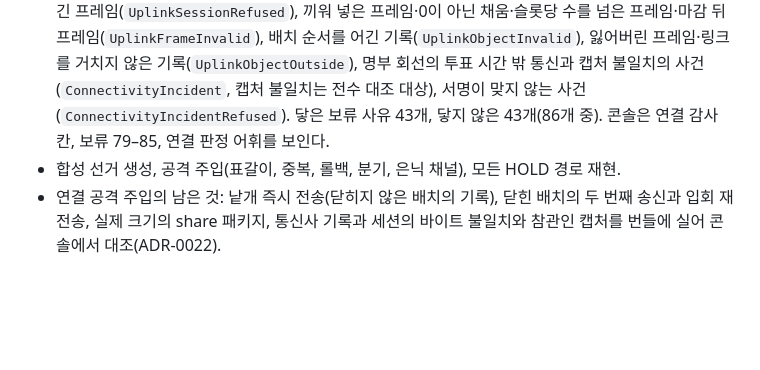
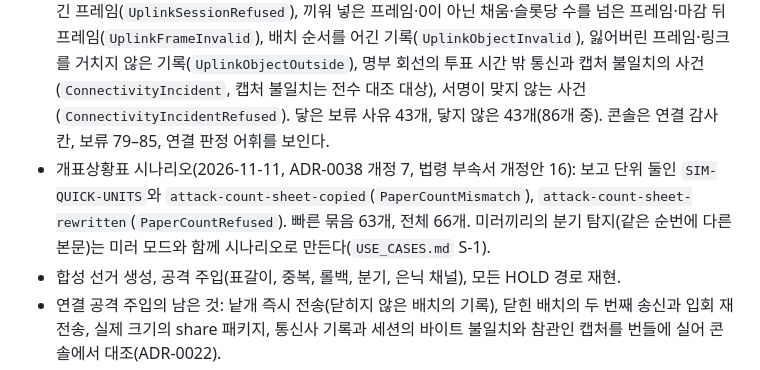
Before and after one commit to dudueul/ityv, a Markdown page: docs/ROADMAP.md, the part around the change. Drawn GitHub-style; blank space fills up the shorter version.

```diff
--- a/docs/ROADMAP.md
+++ b/docs/ROADMAP.md
@@ -140,6 +140,7 @@
 - 감사 통합(2026-11-04, ADR-0036·ADR-0038 개정 1): 시뮬레이터가 집계 뒤의 감사(투표양식마다 동결, 약정, 약정 직후의 고정 체크포인트, 비콘 공표 뒤의 시드, 검증기와 같은 표본, 감사가 부르는 순서의 열기 흔적과 대조, 코드 1·2의 전수 대조와 발견, 수검표)를 깔고, 시나리오가 39개(빠른 36개)가 되었다: `PAPER_AUDITED`에 이르는 감사, 둘째 라운드로의 확대, 수검표, 한 투표양식만 감사(집계 상태), 뒤바뀐 판독의 전수 대조, 없는 투표지(코드 5), 비콘을 본 뒤 `P − 2`로 적은 고정 체크포인트(`Late`), 약정보다 이른 고정 체크포인트(`Backdated`), 약정 없는 시드, 충돌하는 약정. 비콘 관찰은 고정 자료로 번들에 싣고 콘솔이 검증기에 넘긴다(끌 수 있다). 콘솔의 감사 칸은 시드의 입력, 고정 체크포인트와 공표의 시각, 투표양식마다 라운드·뽑힌 기록(공개 정보만)·대조 코드·전수 대조·수검표를 보이고, 사다리가 `PAPER_AUDITED`에 닿는다. `ityv-verify`는 거부의 보류 표 `TallyEvent::hold`·`AuditEvent::hold`를 공개했다. 닿은 보류 사유 33개, 닿지 않은 39개(72개 중). 남은 것: 큰 시연 선거의 감사, 감사 이벤트 변조 시나리오(동결 프레임 불일치, 부르지 않은 열기, 수검표 거부).
 - 시점확인·명부 통합(2026-11-05, ADR-0038 개정 2): 감사 갈래와 2h단계를 합친 시뮬레이터는 모든 체크포인트(감사의 고정 체크포인트 포함)를 두 기관이 찍어 기존 시나리오가 모두 같은 결과이고(`audit-clean`·`audit-escalation`·`audit-hand-count`는 `PAPER_AUDITED`, `audit-one-style`은 `CRYPTO_TALLY_VERIFIED`), 새 시나리오 7개로 46개(빠른 43개)가 되었다: 토큰이 드러낸 역산 체크포인트(`TimestampMismatch`), 앵커 기한을 넘긴 장부(`UNVERIFIED`), 고정되지 않은 기관의 토큰(`TimestampInvalid`), 동결 뒤의 추출(`RollEventRefused`), 효력 있는 명부 변경(`CRYPTO_TALLY_VERIFIED`)과 정족수에 못 미친 변경(`SOURCE_COMPLETENESS_CHECKED`, 보류 없음), 정부 운영 토큰만 지닌 고정 체크포인트(`Unstamped`). 콘솔은 체크포인트마다 앵커(구분·운영 주체·토큰), 감사 칸에 고정 체크포인트의 토큰, 명부 보관 칸(동결과 변경의 영수증·정족수·효력, 투표 마감 프레임, 마감 뒤 변경과 빠진 추출)을 보인다. 닿은 보류 사유 36개, 닿지 않은 43개(79개 중, crate README).
 - 연결 통합(2026-11-05, ADR-0038 개정 3): 모든 투표소의 게이트웨이와 모든 스캐너·카운터·가명 유닛의 프레임 키, 기준값의 연결 목록(스캐너 16, 유닛 4, 따라잡기 64), 장치가 개시부터 마감 구간 다음 슬롯까지 슬롯마다 보내는 프레임, 여섯 슬롯마다의 프레임 기록과 세션, 참여 집합 뒤 두 참관인이 캡처 서명한 `final` 세션. 번들 형식 4(GENESIS에 연결 목록). 기존 시나리오는 모두 같은 결과이고 새 시나리오 12개로 58개(빠른 55개)가 되었다: 양방향 스캐너 포트(`ConnectivityManifest`), 게이트웨이가 숨긴 프레임(`UplinkSessionRefused`), 끼워 넣은 프레임·0이 아닌 채움·슬롯당 수를 넘은 프레임·마감 뒤 프레임(`UplinkFrameInvalid`), 배치 순서를 어긴 기록(`UplinkObjectInvalid`), 잃어버린 프레임·링크를 거치지 않은 기록(`UplinkObjectOutside`), 명부 회선의 투표 시간 밖 통신과 캡처 불일치의 사건(`ConnectivityIncident`, 캡처 불일치는 전수 대조 대상), 서명이 맞지 않는 사건(`ConnectivityIncidentRefused`). 닿은 보류 사유 43개, 닿지 않은 43개(86개 중). 콘솔은 연결 감사 칸, 보류 79–85, 연결 판정 어휘를 보인다.
+- 개표상황표 시나리오(2026-11-11, ADR-0038 개정 7, 법령 부속서 개정안 16): 보고 단위 둘인 `SIM-QUICK-UNITS`와 `attack-count-sheet-copied`(`PaperCountMismatch`), `attack-count-sheet-rewritten`(`PaperCountRefused`). 빠른 묶음 63개, 전체 66개. 미러끼리의 분기 탐지(같은 순번에 다른 본문)는 미러 모드와 함께 시나리오로 만든다(`USE_CASES.md` S-1).
 - 합성 선거 생성, 공격 주입(표갈이, 중복, 롤백, 분기, 은닉 채널), 모든 HOLD 경로 재현.
 - 연결 공격 주입의 남은 것: 낱개 즉시 전송(닫히지 않은 배치의 기록), 닫힌 배치의 두 번째 송신과 입회 재전송, 실제 크기의 share 패키지, 통신사 기록과 세션의 바이트 불일치와 참관인 캡처를 번들에 실어 콘솔에서 대조(ADR-0022).
 - 시범 선정 도구: 직전 선거 결과로 후보군·비교군 계산(비교군의 추출 규칙은 이 도구가 ADR-0026에 따라 정한다), 층화 추첨 재현, `PilotReport` 지표를 공개원장 이벤트에서 다시 세기(ADR-0026, VC-097). 추첨은 감사와 같은 고정 절차(약정, 비콘 공표 전에 증언된 고정 체크포인트, 시드)를 따르며 약정의 스키마는 이 도구와 함께 정한다(PROTOCOL §12.1, ADR-0036 개정 2).
```
Also changed, not shown: docs/adr/ADR-0038-verification-console-and-screen-prototypes.md (+6 -0 lines).
